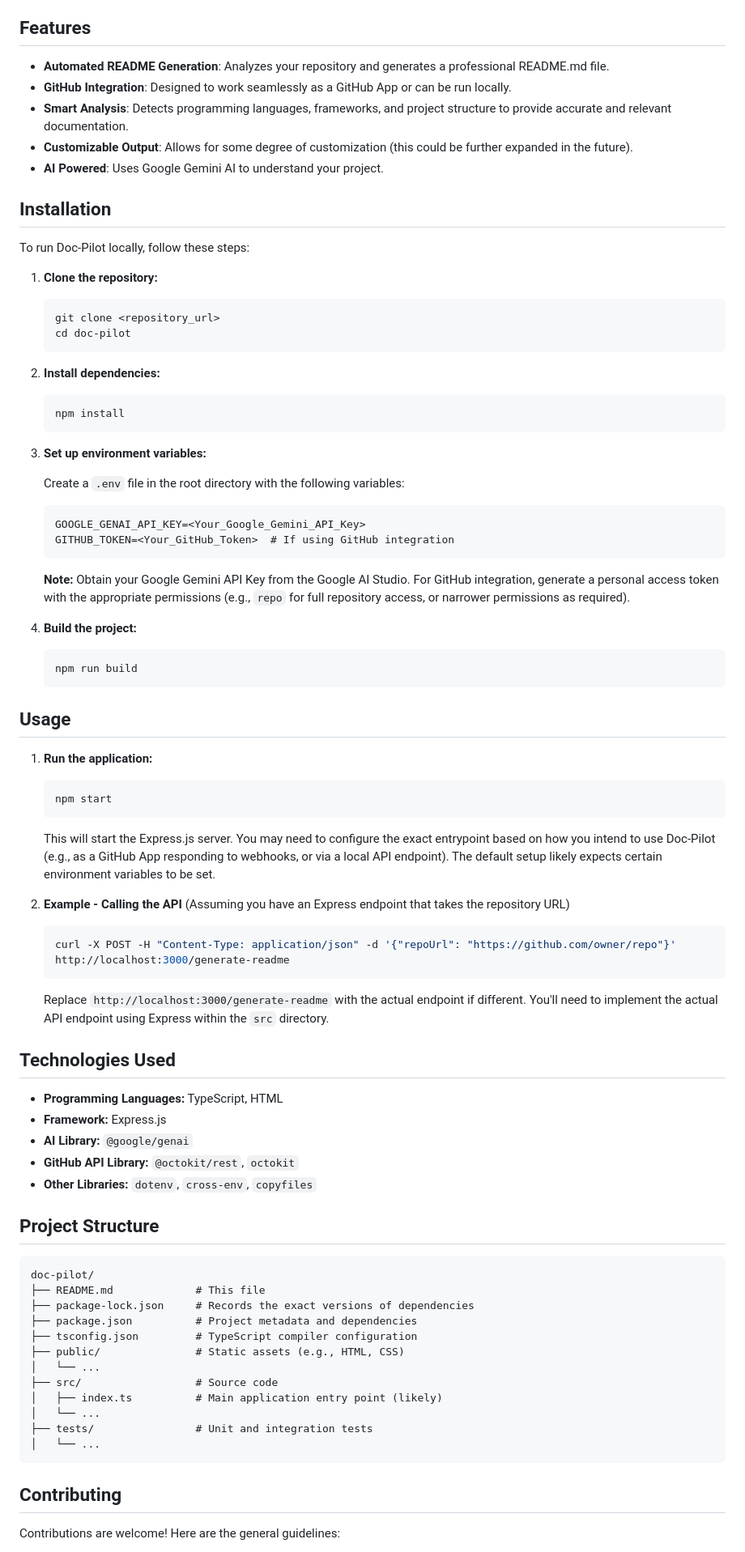
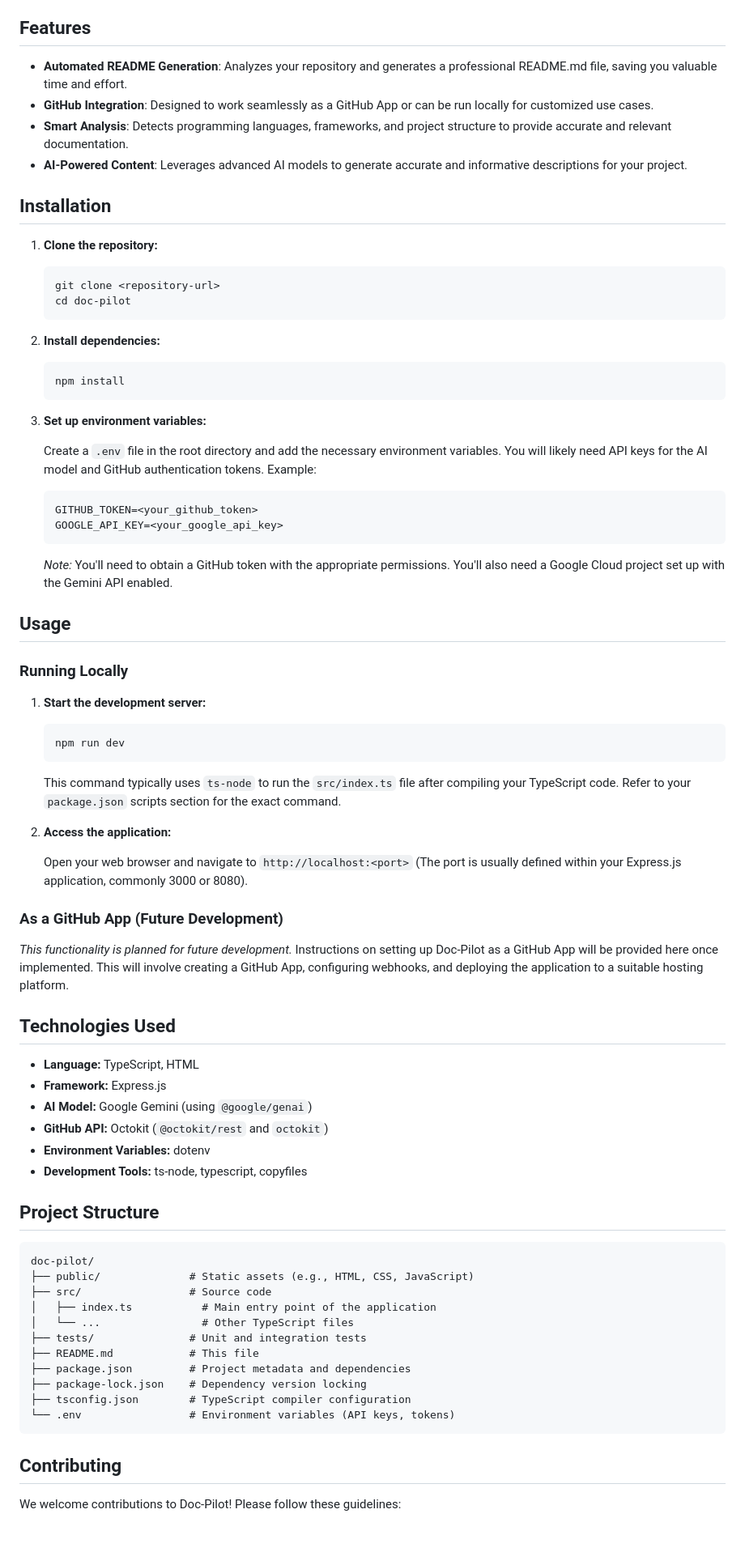
Before and after one commit to AlbertoBarrago/doc-piloot, a Markdown page: README.md, the part around one of its changes. Shown at 81% size. Drawn GitHub-style.

Commit message:
📜docs: update README.md generated by doc-piloot

````diff
--- a/README.md
+++ b/README.md
@@ -4,20 +4,17 @@ Your AI copilot for project documentation. Doc-Pilot automatically generates com
 
 ## Features
 
-- **Automated README Generation**: Analyzes your repository and generates a professional README.md file.
-- **GitHub Integration**: Designed to work seamlessly as a GitHub App or can be run locally.
+- **Automated README Generation**: Analyzes your repository and generates a professional README.md file, saving you valuable time and effort.
+- **GitHub Integration**: Designed to work seamlessly as a GitHub App or can be run locally for customized use cases.
 - **Smart Analysis**: Detects programming languages, frameworks, and project structure to provide accurate and relevant documentation.
-- **Customizable Output**:  Allows for some degree of customization (this could be further expanded in the future).
-- **AI Powered**:  Uses Google Gemini AI to understand your project.
+- **AI-Powered Content**: Leverages advanced AI models to generate accurate and informative descriptions for your project.
 
 ## Installation
-
-To run Doc-Pilot locally, follow these steps:
 
 1.  **Clone the repository:**
 
     ```bash
-    git clone <repository_url>
+    git clone <repository-url>
     cd doc-pilot
     ```
 
@@ -29,66 +26,61 @@ To run Doc-Pilot locally, follow these steps:
 
 3.  **Set up environment variables:**
 
-    Create a `.env` file in the root directory with the following variables:
+    Create a `.env` file in the root directory and add the necessary environment variables.  You will likely need API keys for the AI model and GitHub authentication tokens.  Example:
 
     ```
-    GOOGLE_GENAI_API_KEY=<Your_Google_Gemini_API_Key>
-    GITHUB_TOKEN=<Your_GitHub_Token>  # If using GitHub integration
+    GITHUB_TOKEN=<your_github_token>
+    GOOGLE_API_KEY=<your_google_api_key>
     ```
 
-    **Note:** Obtain your Google Gemini API Key from the Google AI Studio.  For GitHub integration, generate a personal access token with the appropriate permissions (e.g., `repo` for full repository access, or narrower permissions as required).
-
-4.  **Build the project:**
-
-    ```bash
-    npm run build
-    ```
+    *Note:* You'll need to obtain a GitHub token with the appropriate permissions. You'll also need a Google Cloud project set up with the Gemini API enabled.
 
 ## Usage
 
-1.  **Run the application:**
+### Running Locally
+
+1.  **Start the development server:**
 
     ```bash
-    npm start
+    npm run dev
     ```
 
-    This will start the Express.js server. You may need to configure the exact entrypoint based on how you intend to use Doc-Pilot (e.g., as a GitHub App responding to webhooks, or via a local API endpoint). The default setup likely expects certain environment variables to be set.
+    This command typically uses `ts-node` to run the `src/index.ts` file after compiling your TypeScript code.  Refer to your `package.json` scripts section for the exact command.
 
-2. **Example - Calling the API**
-   (Assuming you have an Express endpoint that takes the repository URL)
+2.  **Access the application:**
 
-    ```bash
-    curl -X POST -H "Content-Type: application/json" -d '{"repoUrl": "https://github.com/owner/repo"}' http://localhost:3000/generate-readme
-    ```
+    Open your web browser and navigate to `http://localhost:<port>` (The port is usually defined within your Express.js application, commonly 3000 or 8080).
 
-    Replace `http://localhost:3000/generate-readme` with the actual endpoint if different. You'll need to implement the actual API endpoint using Express within the `src` directory.
+### As a GitHub App (Future Development)
+
+*This functionality is planned for future development.* Instructions on setting up Doc-Pilot as a GitHub App will be provided here once implemented. This will involve creating a GitHub App, configuring webhooks, and deploying the application to a suitable hosting platform.
 
 ## Technologies Used
 
-*   **Programming Languages:** TypeScript, HTML
-*   **Framework:** Express.js
-*   **AI Library:** `@google/genai`
-*   **GitHub API Library:** `@octokit/rest`, `octokit`
-*   **Other Libraries:** `dotenv`, `cross-env`, `copyfiles`
+-   **Language:** TypeScript, HTML
+-   **Framework:** Express.js
+-   **AI Model:** Google Gemini (using `@google/genai`)
+-   **GitHub API:** Octokit (`@octokit/rest` and `octokit`)
+-   **Environment Variables:** dotenv
+-   **Development Tools:** ts-node, typescript, copyfiles
 
 ## Project Structure
 
 ```
 doc-pilot/
-├── README.md             # This file
-├── package-lock.json     # Records the exact versions of dependencies
-├── package.json          # Project metadata and dependencies
-├── tsconfig.json         # TypeScript compiler configuration
-├── public/               # Static assets (e.g., HTML, CSS)
-│   └── ...
-├── src/                  # Source code
-│   ├── index.ts          # Main application entry point (likely)
-│   └── ...
-├── tests/                # Unit and integration tests
-│   └── ...
+├── public/              # Static assets (e.g., HTML, CSS, JavaScript)
+├── src/                 # Source code
+│   ├── index.ts           # Main entry point of the application
+│   └── ...                # Other TypeScript files
+├── tests/               # Unit and integration tests
+├── README.md            # This file
+├── package.json         # Project metadata and dependencies
+├── package-lock.json    # Dependency version locking
+├── tsconfig.json        # TypeScript compiler configuration
+└── .env                 # Environment variables (API keys, tokens)
 ```
 
 ## Contributing
 
-Contributions are welcome!  Here are the general guidelines:
+We welcome contributions to Doc-Pilot!  Please follow these guidelines:
 
````
Also changed, not shown: other parts of README.md (+7 -11 lines).
